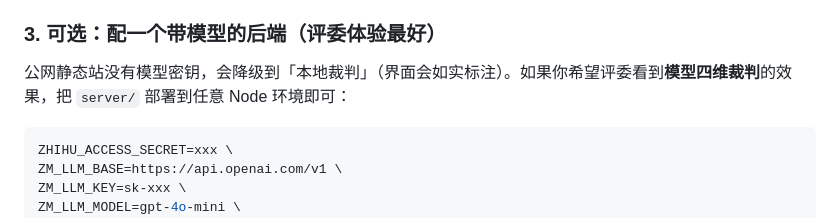
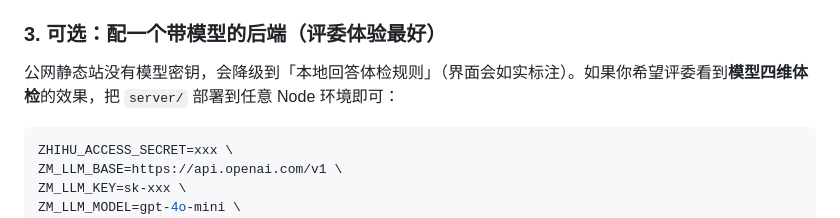
Before and after one commit to Love-Luo-Tianyi/zhengming, a Markdown page: docs/提交清单.md, the part around the change. Drawn GitHub-style.

````diff
--- a/docs/提交清单.md
+++ b/docs/提交清单.md
@@ -39,7 +39,7 @@
 
 ### 3. 可选：配一个带模型的后端（评委体验最好）
 
-公网静态站没有模型密钥，会降级到「本地裁判」（界面会如实标注）。如果你希望评委看到**模型四维裁判**的效果，把 `server/` 部署到任意 Node 环境即可：
+公网静态站没有模型密钥，会降级到「本地回答体检规则」（界面会如实标注）。如果你希望评委看到**模型四维体检**的效果，把 `server/` 部署到任意 Node 环境即可：
 
 ```bash
 ZHIHU_ACCESS_SECRET=xxx \
````
Also changed, not shown: README.md (+3 -3 lines), docs/产品说明计划书.md (+2 -2 lines).
